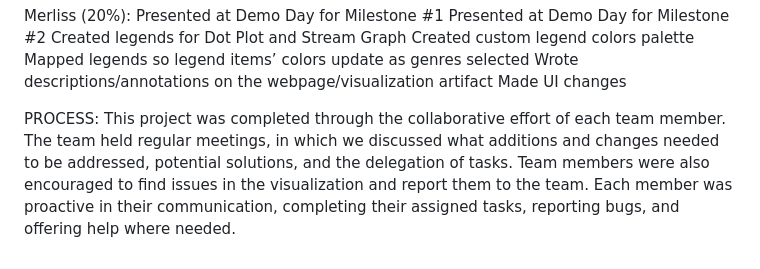
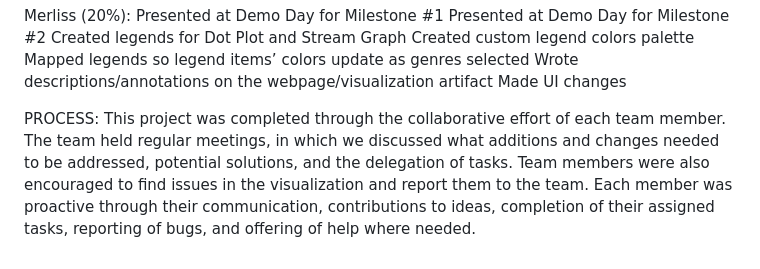
Before and after one commit to Neil-Deng-1/DataVisFinalProj, a Markdown page: README.md, the part around the change. Drawn GitHub-style.

Commit message:
readme process

```diff
--- a/README.md
+++ b/README.md
@@ -56,4 +56,4 @@ Wrote descriptions/annotations on the webpage/visualization artifact
 Made UI changes
 
 PROCESS:
-This project was completed through the collaborative effort of each team member. The team held regular meetings, in which we discussed what additions and changes needed to be addressed, potential solutions, and the delegation of tasks. Team members were also encouraged to find issues in the visualization and report them to the team. Each member was proactive in their communication, completing their assigned tasks, reporting bugs, and offering help where needed.
+This project was completed through the collaborative effort of each team member. The team held regular meetings, in which we discussed what additions and changes needed to be addressed, potential solutions, and the delegation of tasks. Team members were also encouraged to find issues in the visualization and report them to the team. Each member was proactive through their communication, contributions to ideas, completion of their assigned tasks, reporting of bugs, and offering of help where needed.
```
